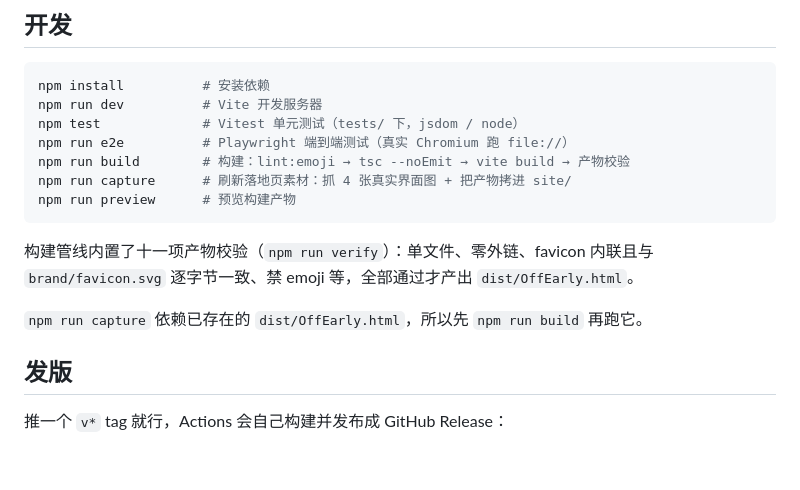
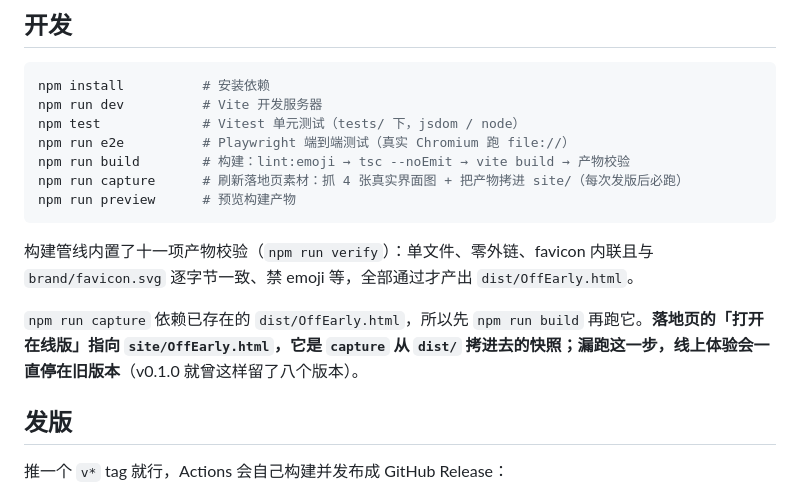
Before and after one commit to miraclewt/OffEarly, a Markdown page: README.md, the part around one of its changes. Rendered like a GitHub page; blank space fills up the shorter version.

````diff
--- a/README.md
+++ b/README.md
@@ -49,13 +50,13 @@ npm run dev          # Vite 开发服务器
 npm test             # Vitest 单元测试（tests/ 下，jsdom / node）
 npm run e2e          # Playwright 端到端测试（真实 Chromium 跑 file://）
 npm run build        # 构建：lint:emoji → tsc --noEmit → vite build → 产物校验
-npm run capture      # 刷新落地页素材：抓 4 张真实界面图 + 把产物拷进 site/
+npm run capture      # 刷新落地页素材：抓 4 张真实界面图 + 把产物拷进 site/（每次发版后必跑）
 npm run preview      # 预览构建产物
 ```
 
 构建管线内置了十一项产物校验（`npm run verify`）：单文件、零外链、favicon 内联且与 `brand/favicon.svg` 逐字节一致、禁 emoji 等，全部通过才产出 `dist/OffEarly.html`。
 
-`npm run capture` 依赖已存在的 `dist/OffEarly.html`，所以先 `npm run build` 再跑它。
+`npm run capture` 依赖已存在的 `dist/OffEarly.html`，所以先 `npm run build` 再跑它。**落地页的「打开在线版」指向 `site/OffEarly.html`，它是 `capture` 从 `dist/` 拷进去的快照；漏跑这一步，线上体验会一直停在旧版本**（v0.1.0 就曾这样留了八个版本）。
 
 ## 发版
 
````
Also changed, not shown: other parts of README.md (+47 -19 lines), site/assets/board.png, site/assets/gantt.png, site/assets/mindmap.png, site/assets/task-modal.png, 2 other files.
